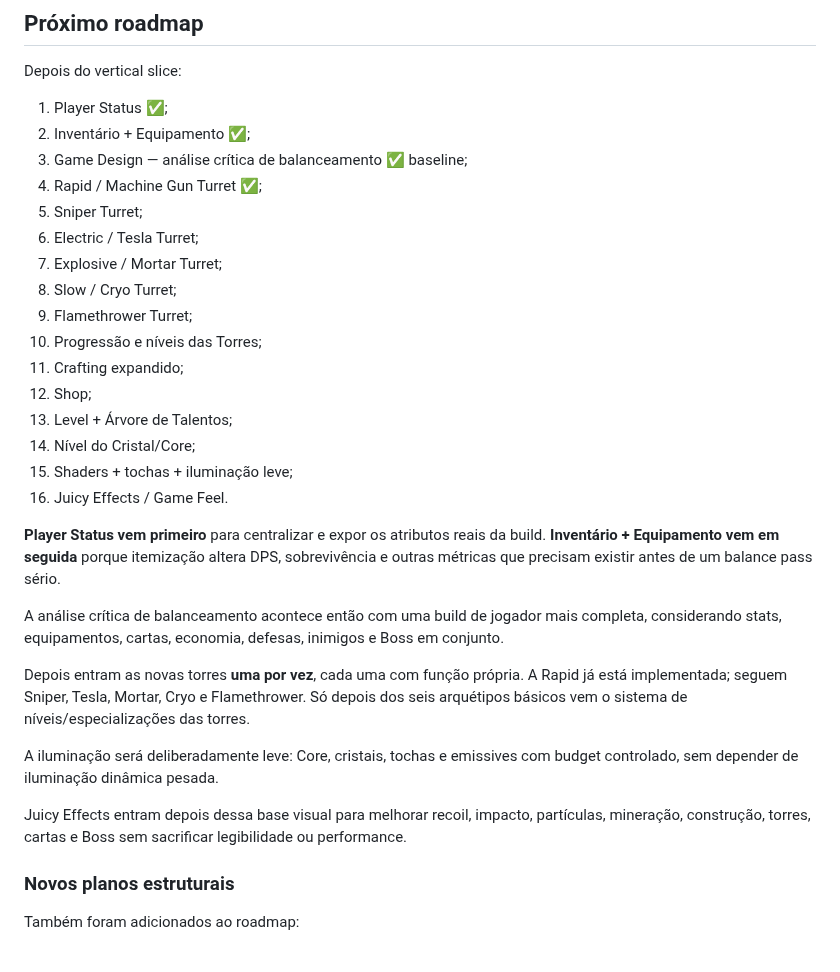
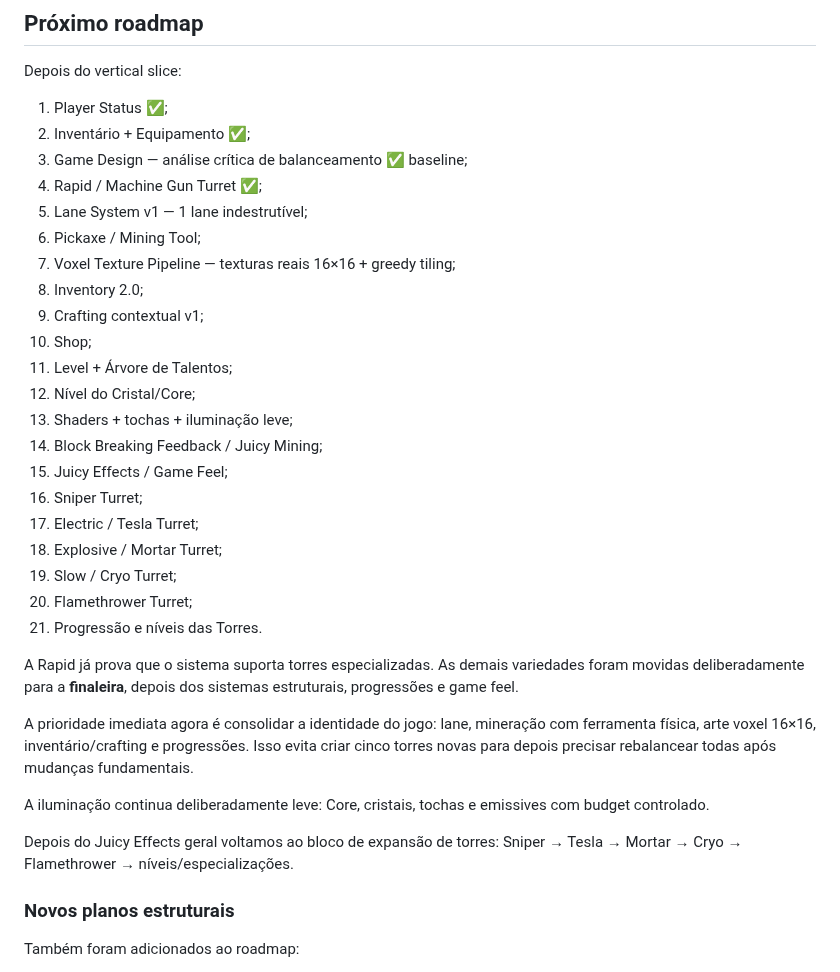
Before and after one commit to EduardoLavall/blockbound, a Markdown page: README.md, the part around the change. Rendered like a GitHub page.

Commit message:
docs: move remaining turret variants to roadmap finale

```diff
--- a/README.md
+++ b/README.md
@@ -537,28 +537,31 @@ Depois do vertical slice:
 2. Inventário + Equipamento ✅;
 3. Game Design — análise crítica de balanceamento ✅ baseline;
 4. Rapid / Machine Gun Turret ✅;
-5. Sniper Turret;
-6. Electric / Tesla Turret;
-7. Explosive / Mortar Turret;
-8. Slow / Cryo Turret;
-9. Flamethrower Turret;
-10. Progressão e níveis das Torres;
-11. Crafting expandido;
-12. Shop;
-13. Level + Árvore de Talentos;
-14. Nível do Cristal/Core;
-15. Shaders + tochas + iluminação leve;
-16. Juicy Effects / Game Feel.
+5. Lane System v1 — 1 lane indestrutível;
+6. Pickaxe / Mining Tool;
+7. Voxel Texture Pipeline — texturas reais 16×16 + greedy tiling;
+8. Inventory 2.0;
+9. Crafting contextual v1;
+10. Shop;
+11. Level + Árvore de Talentos;
+12. Nível do Cristal/Core;
+13. Shaders + tochas + iluminação leve;
+14. Block Breaking Feedback / Juicy Mining;
+15. Juicy Effects / Game Feel;
+16. Sniper Turret;
+17. Electric / Tesla Turret;
+18. Explosive / Mortar Turret;
+19. Slow / Cryo Turret;
+20. Flamethrower Turret;
+21. Progressão e níveis das Torres.
 
-**Player Status vem primeiro** para centralizar e expor os atributos reais da build. **Inventário + Equipamento vem em seguida** porque itemização altera DPS, sobrevivência e outras métricas que precisam existir antes de um balance pass sério.
+A Rapid já prova que o sistema suporta torres especializadas. As demais variedades foram movidas deliberadamente para a **finaleira**, depois dos sistemas estruturais, progressões e game feel.
 
-A análise crítica de balanceamento acontece então com uma build de jogador mais completa, considerando stats, equipamentos, cartas, economia, defesas, inimigos e Boss em conjunto.
+A prioridade imediata agora é consolidar a identidade do jogo: lane, mineração com ferramenta física, arte voxel 16×16, inventário/crafting e progressões. Isso evita criar cinco torres novas para depois precisar rebalancear todas após mudanças fundamentais.
 
-Depois entram as novas torres **uma por vez**, cada uma com função própria. A Rapid já está implementada; seguem Sniper, Tesla, Mortar, Cryo e Flamethrower. Só depois dos seis arquétipos básicos vem o sistema de níveis/especializações das torres.
+A iluminação continua deliberadamente leve: Core, cristais, tochas e emissives com budget controlado.
 
-A iluminação será deliberadamente leve: Core, cristais, tochas e emissives com budget controlado, sem depender de iluminação dinâmica pesada.
-
-Juicy Effects entram depois dessa base visual para melhorar recoil, impacto, partículas, mineração, construção, torres, cartas e Boss sem sacrificar legibilidade ou performance.
+Depois do Juicy Effects geral voltamos ao bloco de expansão de torres: Sniper → Tesla → Mortar → Cryo → Flamethrower → níveis/especializações.
 
 ### Novos planos estruturais
 
```
